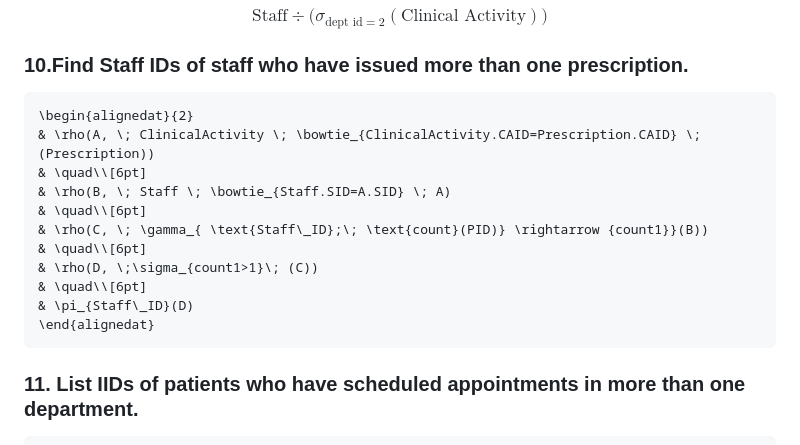
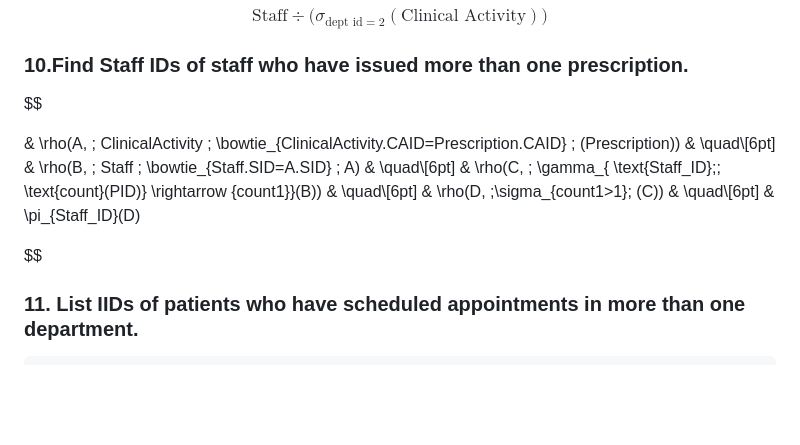
Before and after one commit to Youssefbenhammouda/DBMS-IndexFive, a Markdown page: Logical Design/Relational Algebra/relation algebra.md, the part around the change. Drawn GitHub-style; blank space fills up the shorter version.

````diff
--- a/Logical Design/Relational Algebra/relation algebra.md
+++ b/Logical Design/Relational Algebra/relation algebra.md
@@ -88,8 +88,8 @@ $$
 
 ### 10.Find Staff IDs of staff who have issued more than one prescription.
 
-```math
-\begin{alignedat}{2}
+$$
+
 & \rho(A, \; ClinicalActivity \; \bowtie_{ClinicalActivity.CAID=Prescription.CAID} \; (Prescription))
 & \quad\\[6pt]
 & \rho(B, \; Staff \; \bowtie_{Staff.SID=A.SID} \; A)
@@ -99,8 +99,8 @@ $$
 & \rho(D, \;\sigma_{count1>1}\; (C))
 & \quad\\[6pt]
 & \pi_{Staff\_ID}(D)
-\end{alignedat}
-```
+
+$$
 
 ### 11. List IIDs of patients who have scheduled appointments in more than one department.
 
````
